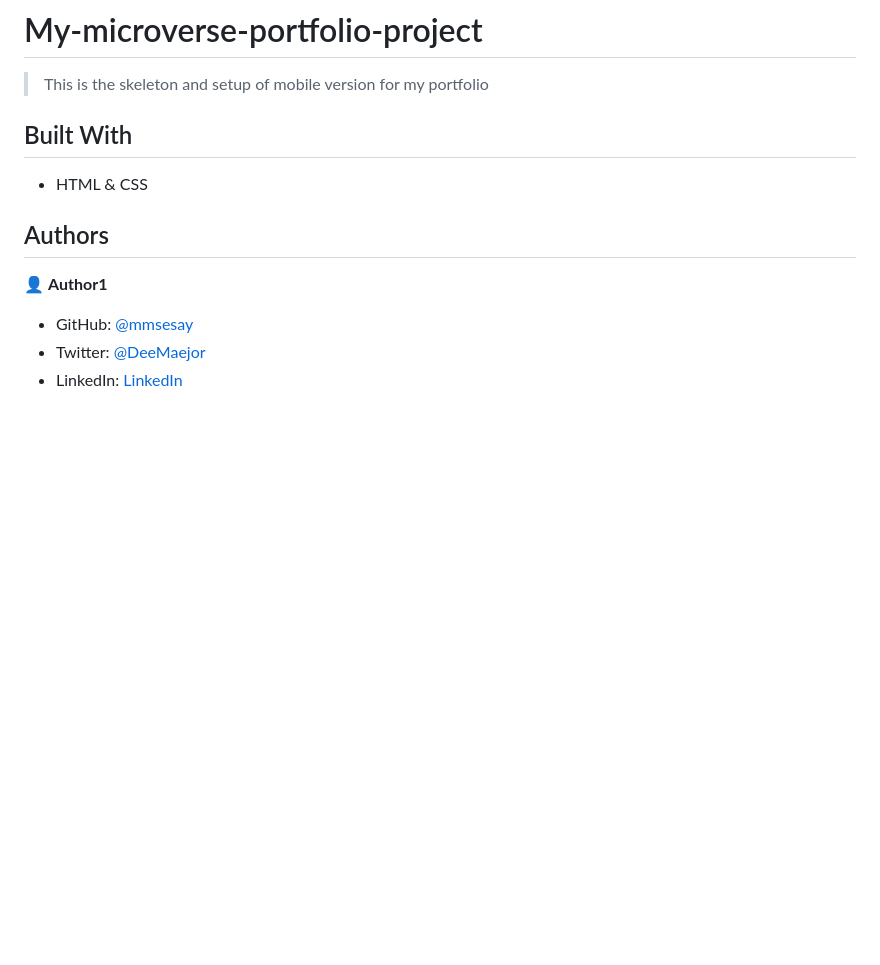
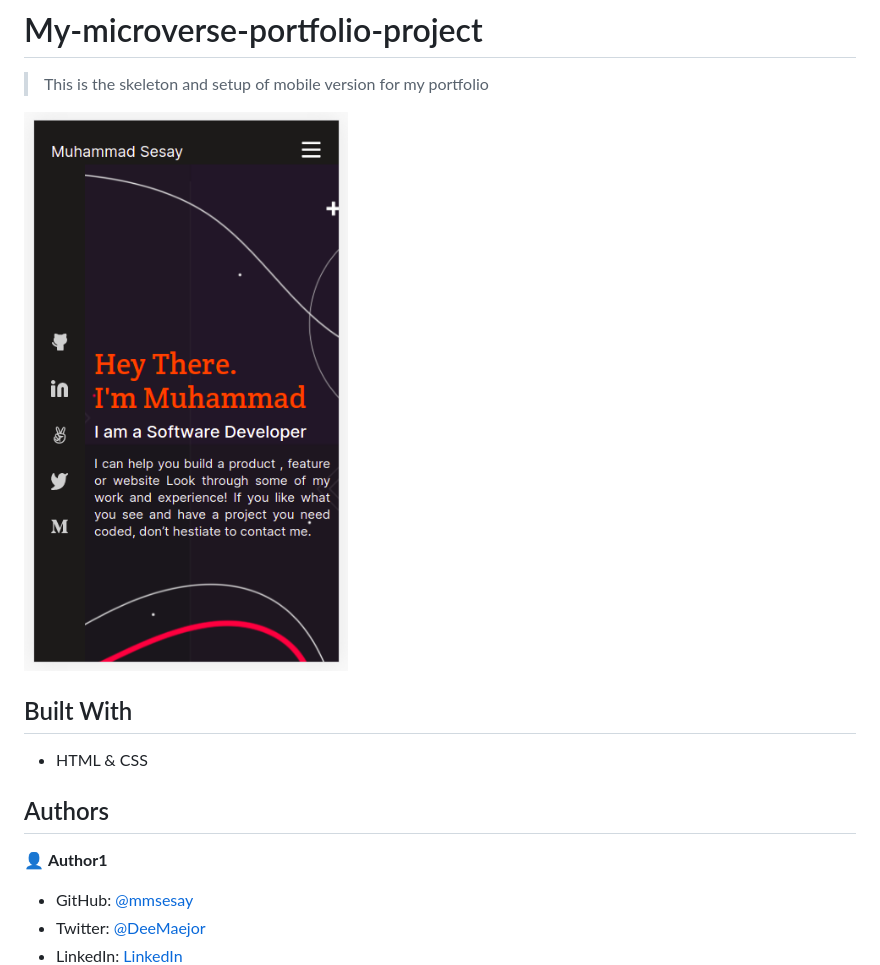
Before and after one commit to mmsesay/my-microverse-portfolio, a Markdown page: README.md, the part around the change. Rendered like a GitHub page; pictures changed too: public/images/skeleton-screenshot.png (added); blank space fills up the shorter version.

Commit message:
Add: mobile version skeleton screeshot into the README.md file

```diff
--- a/README.md
+++ b/README.md
@@ -1,6 +1,8 @@
 # My-microverse-portfolio-project
 
 > This is the skeleton and setup of mobile version for my portfolio
+
+![screenshot](./public/images/skeleton-screenshot.png)
 
 ## Built With
 
```
